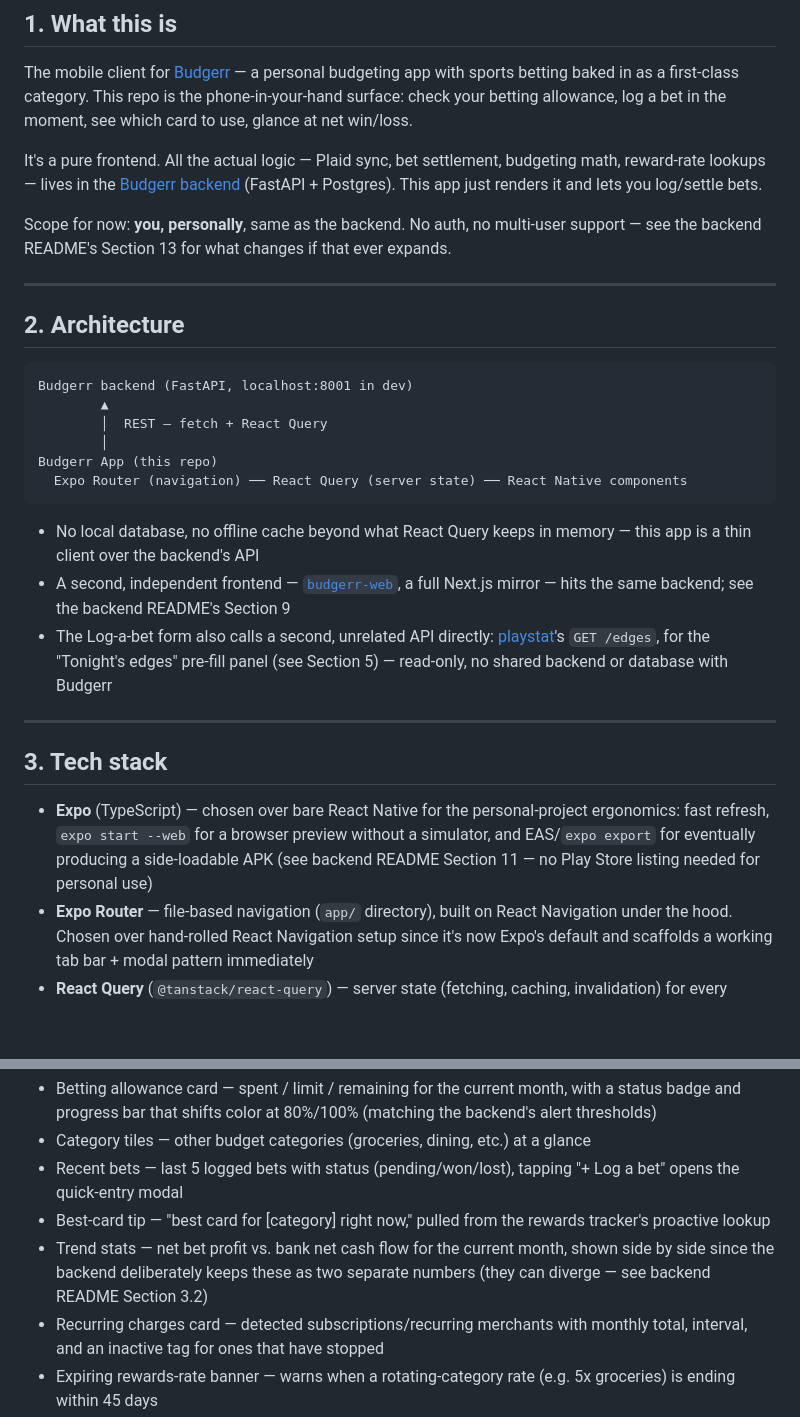
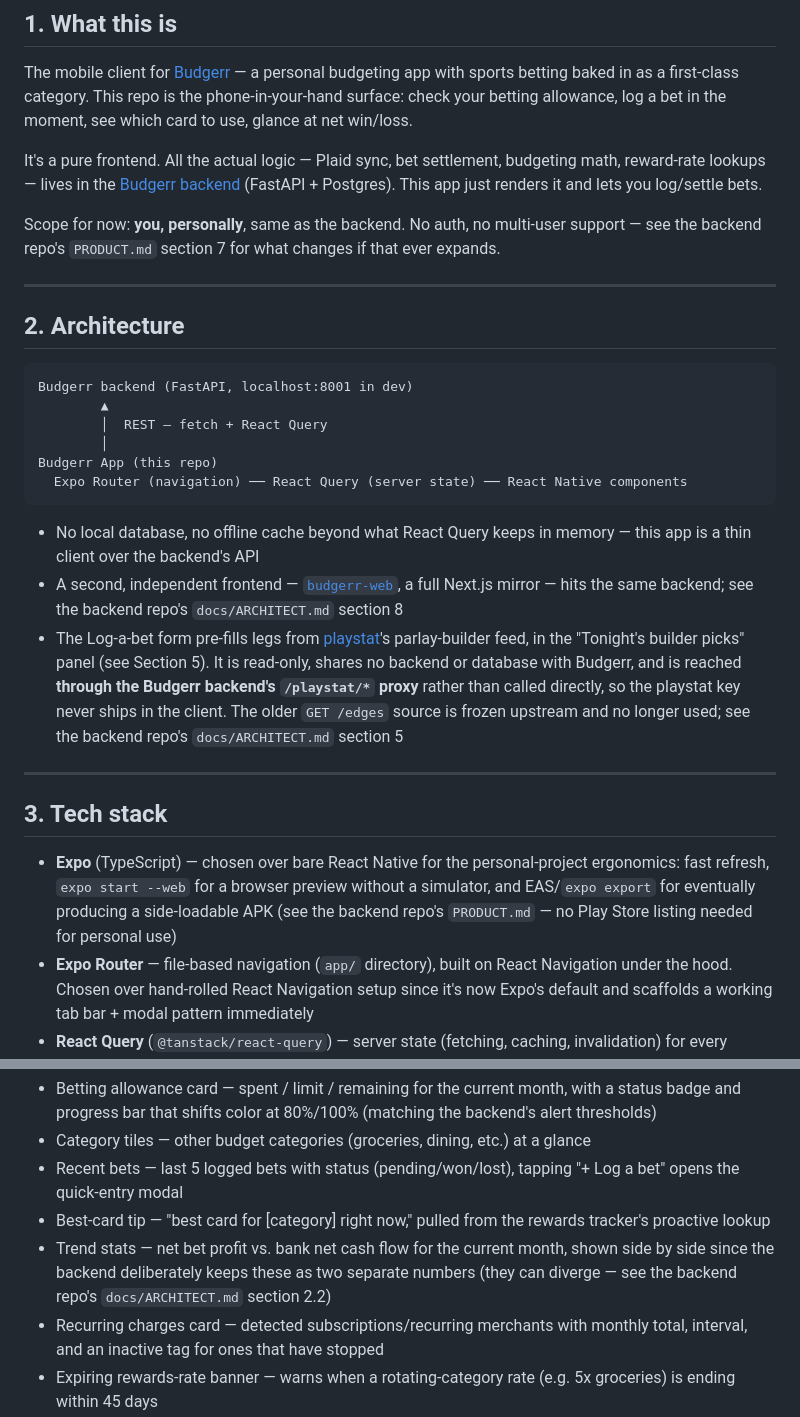
Before and after one commit to aayushpokhrel1/budgerr-app, a Markdown page: README.md, 2 parts joined by grey strips. GitHub-like rendering; blank space fills up the shorter version.

Commit message:
docs: repoint README at the backend repo docs, and fix the edges claim
The backend repo split its README into README/PRODUCT/ARCHITECT/OPERATIONS,
so the four "backend README Section N" pointers here no longer resolved to
anything. They now name the file and section they mean.

One of them was not just mis-pointed but false: the README said the Log-a-bet
form calls playstat GET /edges directly for a "Tonight's edges" panel. That
stopped being true when the app moved off the frozen model surfaces. It reads
the parlay-builder feed, the panel is "Tonight's builder picks", and the call
goes through the backend /playstat/* proxy so the playstat key never ships in
the client.

Co-Authored-By: Claude Opus 5 <noreply@anthropic.com>

````diff
--- a/README.md
+++ b/README.md
@@ -6,7 +6,7 @@ The mobile client for [Budgerr](https://github.com/aayushpokhrel1/Budgerr) — a
 
 It's a pure frontend. All the actual logic — Plaid sync, bet settlement, budgeting math, reward-rate lookups — lives in the [Budgerr backend](https://github.com/aayushpokhrel1/Budgerr) (FastAPI + Postgres). This app just renders it and lets you log/settle bets.
 
-Scope for now: **you, personally**, same as the backend. No auth, no multi-user support — see the backend README's Section 13 for what changes if that ever expands.
+Scope for now: **you, personally**, same as the backend. No auth, no multi-user support — see the backend repo's `PRODUCT.md` section 7 for what changes if that ever expands.
 
 ---
 
@@ -22,14 +22,14 @@ Budgerr App (this repo)
 ```
 
 - No local database, no offline cache beyond what React Query keeps in memory — this app is a thin client over the backend's API
-- A second, independent frontend — [`budgerr-web`](https://github.com/aayushpokhrel1/budgerr-web), a full Next.js mirror — hits the same backend; see the backend README's Section 9
-- The Log-a-bet form also calls a second, unrelated API directly: [playstat](https://github.com/aayushpokhrel1/Playstat)'s `GET /edges`, for the "Tonight's edges" pre-fill panel (see Section 5) — read-only, no shared backend or database with Budgerr
+- A second, independent frontend — [`budgerr-web`](https://github.com/aayushpokhrel1/budgerr-web), a full Next.js mirror — hits the same backend; see the backend repo's `docs/ARCHITECT.md` section 8
+- The Log-a-bet form pre-fills legs from [playstat](https://github.com/aayushpokhrel1/Playstat)'s parlay-builder feed, in the "Tonight's builder picks" panel (see Section 5). It is read-only, shares no backend or database with Budgerr, and is reached **through the Budgerr backend's `/playstat/*` proxy** rather than called directly, so the playstat key never ships in the client. The older `GET /edges` source is frozen upstream and no longer used; see the backend repo's `docs/ARCHITECT.md` section 5
 
 ---
 
 ## 3. Tech stack
 
-- **Expo** (TypeScript) — chosen over bare React Native for the personal-project ergonomics: fast refresh, `expo start --web` for a browser preview without a simulator, and EAS/`expo export` for eventually producing a side-loadable APK (see backend README Section 11 — no Play Store listing needed for personal use)
+- **Expo** (TypeScript) — chosen over bare React Native for the personal-project ergonomics: fast refresh, `expo start --web` for a browser preview without a simulator, and EAS/`expo export` for eventually producing a side-loadable APK (see the backend repo's `PRODUCT.md` — no Play Store listing needed for personal use)
 - **Expo Router** — file-based navigation (`app/` directory), built on React Navigation under the hood. Chosen over hand-rolled React Navigation setup since it's now Expo's default and scaffolds a working tab bar + modal pattern immediately
 - **React Query** (`@tanstack/react-query`) — server state (fetching, caching, invalidation) for every screen. No Redux/Zustand — there's no meaningful client-only state yet beyond form drafts
 
@@ -71,7 +71,7 @@ lib/
 - Category tiles — other budget categories (groceries, dining, etc.) at a glance
 - Recent bets — last 5 logged bets with status (pending/won/lost), tapping "+ Log a bet" opens the quick-entry modal
 - Best-card tip — "best card for [category] right now," pulled from the rewards tracker's proactive lookup
-- Trend stats — net bet profit vs. bank net cash flow for the current month, shown side by side since the backend deliberately keeps these as two separate numbers (they can diverge — see backend README Section 3.2)
+- Trend stats — net bet profit vs. bank net cash flow for the current month, shown side by side since the backend deliberately keeps these as two separate numbers (they can diverge — see the backend repo's `docs/ARCHITECT.md` section 2.2)
 - Recurring charges card — detected subscriptions/recurring merchants with monthly total, interval, and an inactive tag for ones that have stopped
 - Expiring rewards-rate banner — warns when a rotating-category rate (e.g. 5x groceries) is ending within 45 days
 
````
